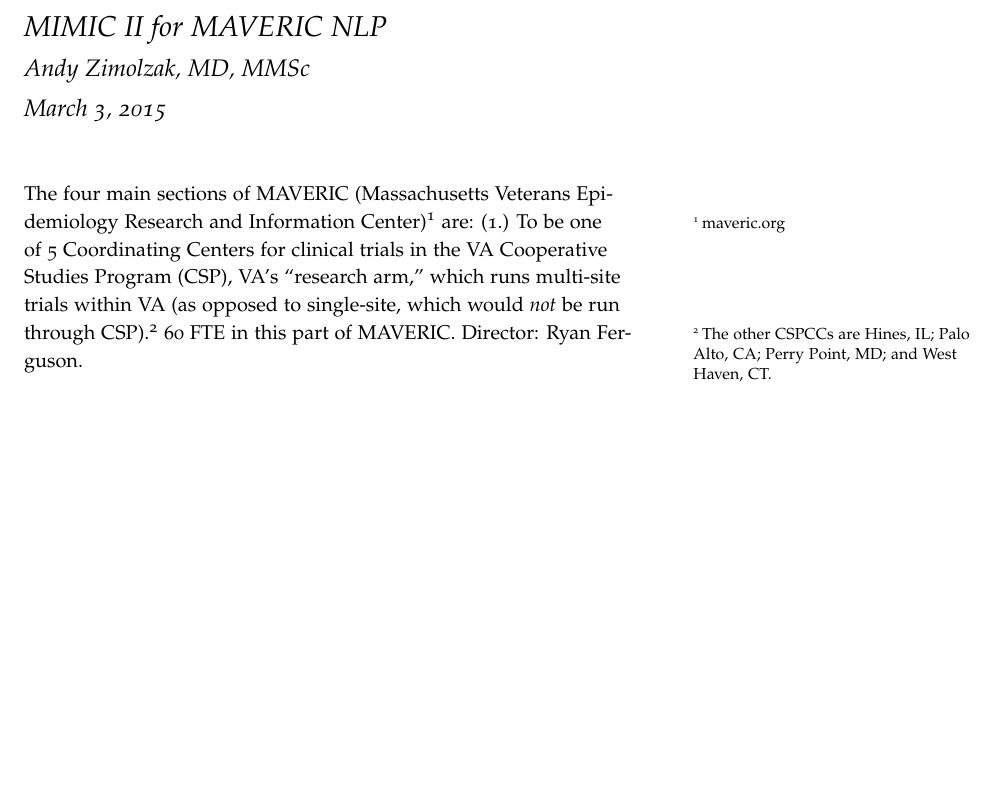
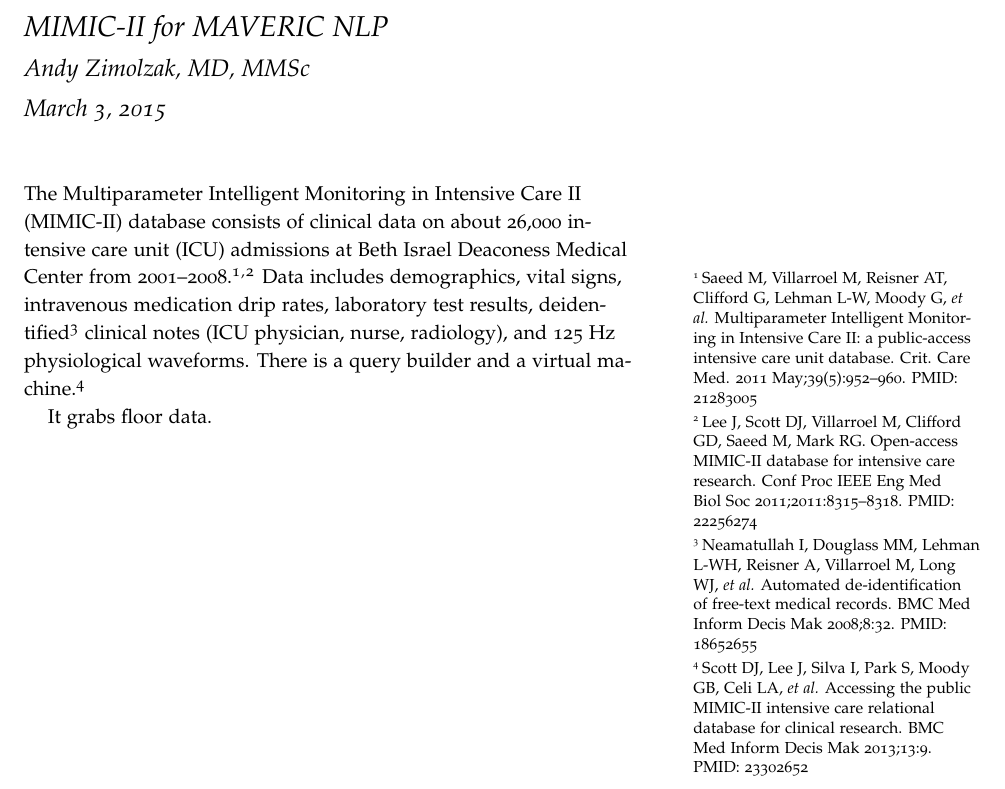
Before and after one commit to datamarathon/team-post-MI, a LaTeX document (mimic_nlp.tex): part of the page, cut so that both start at the same text, the shorter picture padded with empty space. Compiled offline with pdfLaTeX.

Commit message:
put in real text instead of placeholder

```diff
--- a/mimic_nlp.tex
+++ b/mimic_nlp.tex
@@ -1,5 +1,5 @@
 \documentclass{tufte-handout}
-\title{MIMIC II for MAVERIC NLP}
+\title{MIMIC-II for MAVERIC NLP}
 \author{Andy Zimolzak, MD, MMSc}
 \date{March 3, 2015}
 
@@ -9,13 +9,28 @@
 
 ~\\
 
-The four main sections of MAVERIC (Massachusetts Veterans Epidemiology
-Research and Information Center)\footnote{maveric.org} are: (1.) To be
-one of 5 Coordinating Centers for clinical trials in the VA
-Cooperative Studies Program (CSP), VA's ``research arm,'' which runs
-multi-site trials within VA (as opposed to single-site, which would
-\emph{not} be run through CSP).\footnote{The other CSPCCs are Hines,
-  IL; Palo Alto, CA; Perry Point, MD; and West Haven, CT.} 60 FTE in
-this part of MAVERIC. Director: Ryan Ferguson.
+The Multiparameter Intelligent Monitoring in Intensive Care II
+(MIMIC-II) database consists of clinical data on about 26,000
+intensive care unit (ICU) admissions at Beth Israel Deaconess Medical
+Center from 2001--2008.\footnote{Saeed M, Villarroel M, Reisner AT,
+  Clifford G, Lehman L-W, Moody G, \emph{et al.} Multiparameter
+  Intelligent Monitoring in Intensive Care II: a public-access
+  intensive care unit database. Crit. Care Med. 2011
+  May;39(5):952–960. PMID: 21283005}\footnote{Lee J, Scott DJ,
+  Villarroel M, Clifford GD, Saeed M, Mark RG. Open-access MIMIC-II
+  database for intensive care research. Conf Proc IEEE Eng Med Biol
+  Soc 2011;2011:8315–8318. PMID: 22256274} Data includes demographics,
+vital signs, intravenous medication drip rates, laboratory test
+results, deidentified\footnote{Neamatullah I, Douglass MM, Lehman
+  L-WH, Reisner A, Villarroel M, Long WJ, \emph{et al.} Automated
+  de-identification of free-text medical records. BMC Med Inform Decis
+  Mak 2008;8:32. PMID: 18652655 } clinical notes (ICU physician,
+nurse, radiology), and 125 Hz physiological waveforms. There is a
+query builder and a virtual machine.\footnote{Scott DJ, Lee J, Silva
+  I, Park S, Moody GB, Celi LA, \emph{et al.} Accessing the public
+  MIMIC-II intensive care relational database for clinical research.
+  BMC Med Inform Decis Mak 2013;13:9. PMID: 23302652 }
+
+It grabs floor data.
 
 \end{document}
```
